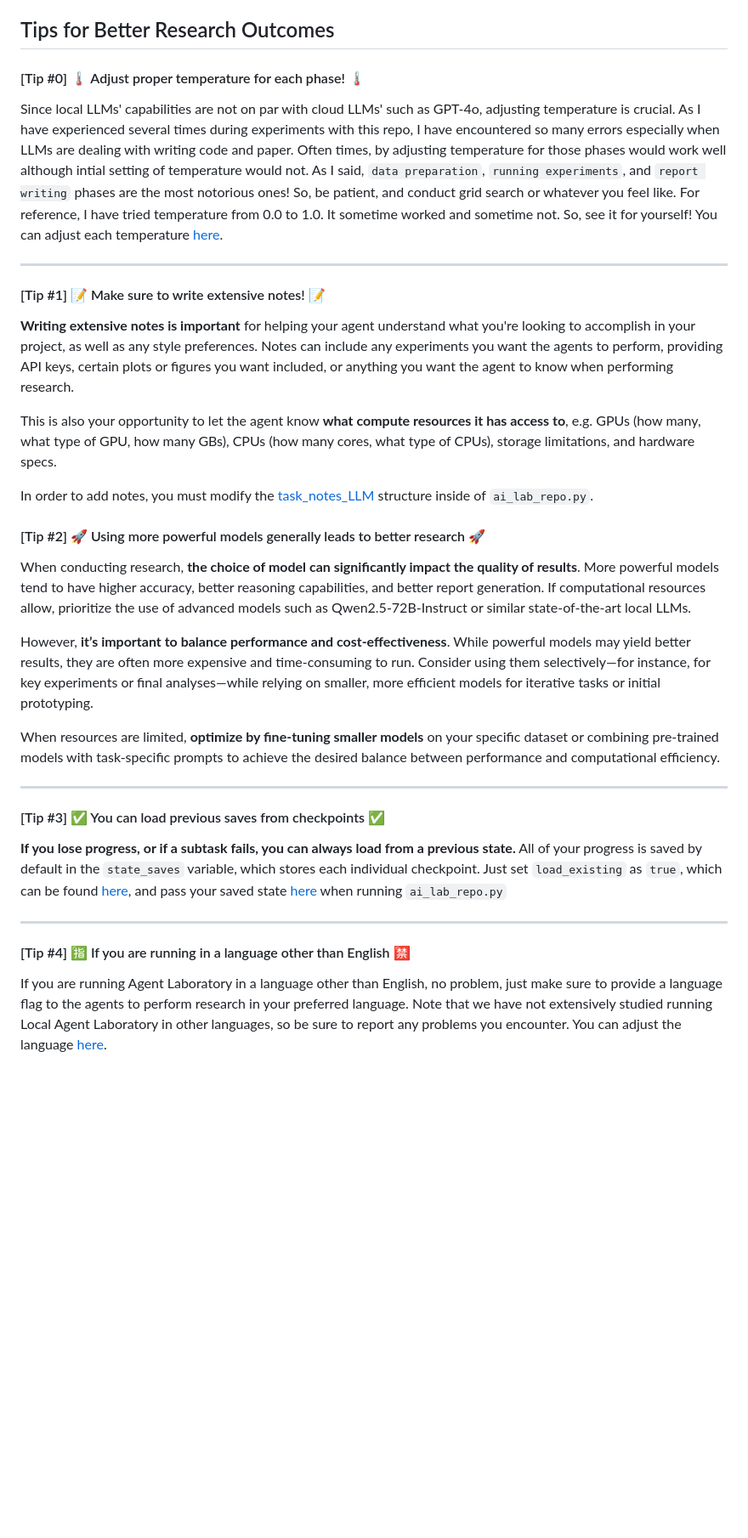
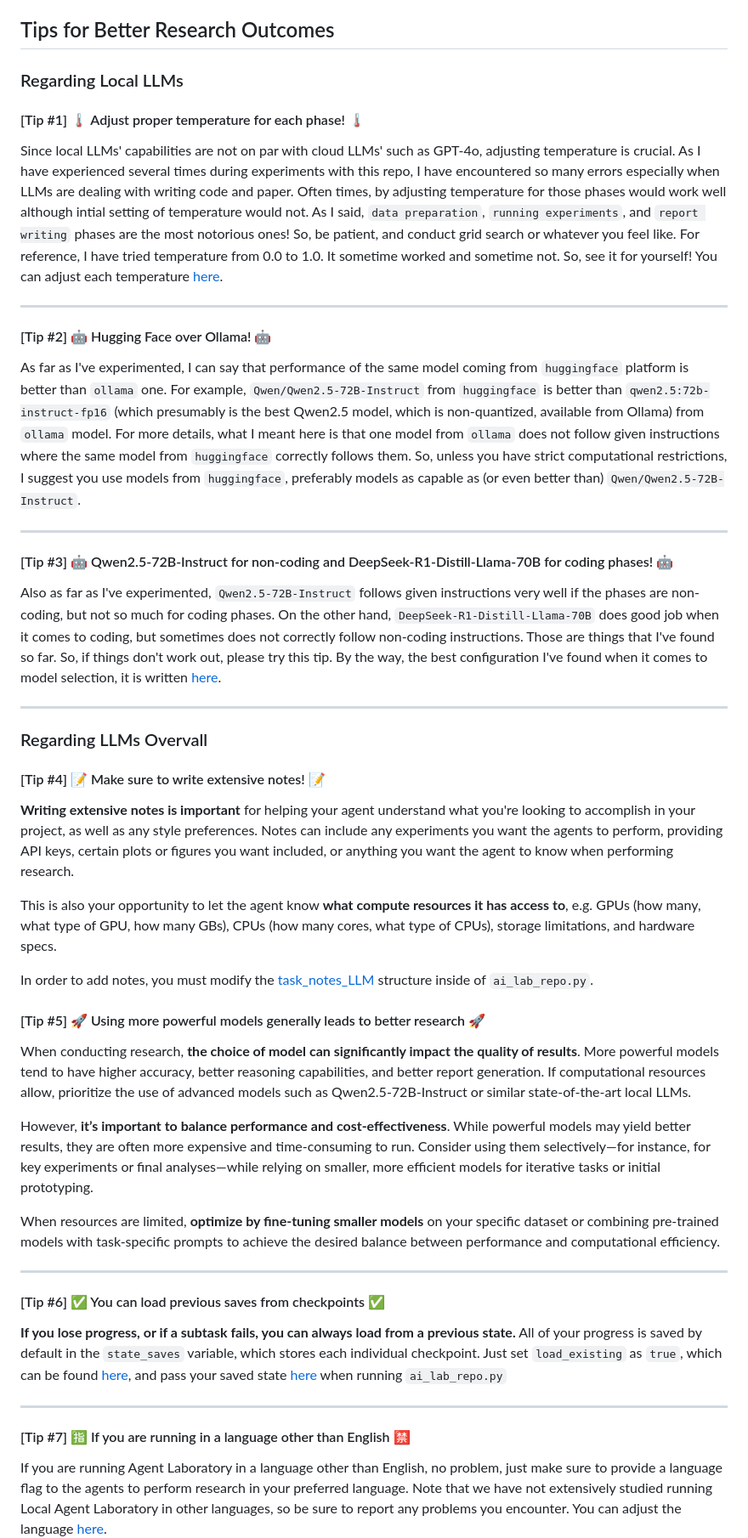
Before and after one commit to Masao-Taketani/LocalAgentLaboratory, a Markdown page: README.md, the part around one of its changes. Shown at 85% size. Drawn GitHub-style; blank space fills up the shorter version.

```diff
--- a/README.md
+++ b/README.md
@@ -119,13 +122,29 @@ If you would like to do co-pilot mode, modify the provided config file. You can
 
 ## Tips for Better Research Outcomes
 
-#### [Tip #0] 🌡️ Adjust proper temperature for each phase! 🌡️
+### Regarding Local LLMs
+
+#### [Tip #1] 🌡️ Adjust proper temperature for each phase! 🌡️
 
 Since local LLMs' capabilities are not on par with cloud LLMs' such as GPT-4o, adjusting temperature is crucial. As I have experienced several times during experiments with this repo, I have encountered so many errors especially when LLMs are dealing with writing code and paper. Often times, by adjusting temperature for those phases would work well although intial setting of temperature would not. As I said, `data preparation`, `running experiments`, and `report writing` phases are the most notorious ones! So, be patient, and conduct grid search or whatever you feel like. For reference, I have tried temperature from 0.0 to 1.0. It sometime worked and sometime not. So, see it for yourself! You can adjust each temperature [here](config.json#L36).
 
 -----
 
-#### [Tip #1] 📝 Make sure to write extensive notes! 📝
+#### [Tip #2] 🤖 Hugging Face over Ollama! 🤖
+
+As far as I've experimented, I can say that performance of the same model coming from `huggingface` platform is better than `ollama` one. For example, `Qwen/Qwen2.5-72B-Instruct` from `huggingface` is better than `qwen2.5:72b-instruct-fp16` (which presumably is the best Qwen2.5 model, which is non-quantized, available from Ollama) from `ollama` model. For more details, what I meant here is that one model from `ollama` does not follow given instructions where the same model from `huggingface` correctly follows them. So, unless you have strict computational restrictions, I suggest you use models from `huggingface`, preferably models as capable as (or even better than) `Qwen/Qwen2.5-72B-Instruct`.
+
+-----
+
+#### [Tip #3] 🤖 Qwen2.5-72B-Instruct for non-coding and DeepSeek-R1-Distill-Llama-70B for coding phases! 🤖
+
+Also as far as I've experimented, `Qwen2.5-72B-Instruct` follows given instructions very well if the phases are non-coding, but not so much for coding phases. On the other hand, `DeepSeek-R1-Distill-Llama-70B` does good job when it comes to coding, but sometimes does not correctly follow non-coding instructions. Those are things that I've found so far. So, if things don't work out, please try this tip. By the way, the best configuration I've found when it comes to model selection, it is written [here](config.json#L26).
+
+-----
+
+### Regarding LLMs Overvall
+
+#### [Tip #4] 📝 Make sure to write extensive notes! 📝
 
 **Writing extensive notes is important** for helping your agent understand what you're looking to accomplish in your project, as well as any style preferences. Notes can include any experiments you want the agents to perform, providing API keys, certain plots or figures you want included, or anything you want the agent to know when performing research.
 
@@ -133,7 +152,7 @@ This is also your opportunity to let the agent know **what compute resources it
 
 In order to add notes, you must modify the [task_notes_LLM](ai_lab_repo.py#L694) structure inside of `ai_lab_repo.py`.
 
-#### [Tip #2] 🚀 Using more powerful models generally leads to better research 🚀
+#### [Tip #5] 🚀 Using more powerful models generally leads to better research 🚀
 
 When conducting research, **the choice of model can significantly impact the quality of results**. More powerful models tend to have higher accuracy, better reasoning capabilities, and better report generation. If computational resources allow, prioritize the use of advanced models such as Qwen2.5-72B-Instruct or similar state-of-the-art local LLMs.
 
@@ -143,13 +162,13 @@ When resources are limited, **optimize by fine-tuning smaller models** on your s
 
 -----
 
-#### [Tip #3] ✅ You can load previous saves from checkpoints ✅
+#### [Tip #6] ✅ You can load previous saves from checkpoints ✅
 
 **If you lose progress, or if a subtask fails, you can always load from a previous state.** All of your progress is saved by default in the `state_saves` variable, which stores each individual checkpoint. Just set `load_existing` as `true`, which can be found [here](config.json#L3), and pass your saved state [here](config.json#L6) when running `ai_lab_repo.py`
 
 -----
 
-#### [Tip #4] 🈯 If you are running in a language other than English 🈲
+#### [Tip #7] 🈯 If you are running in a language other than English 🈲
 
 If you are running Agent Laboratory in a language other than English, no problem, just make sure to provide a language flag to the agents to perform research in your preferred language. Note that we have not extensively studied running Local Agent Laboratory in other languages, so be sure to report any problems you encounter. You can adjust the language [here](config.json#L48).
 
```
Also changed, not shown: other parts of README.md (+12 -9 lines).
